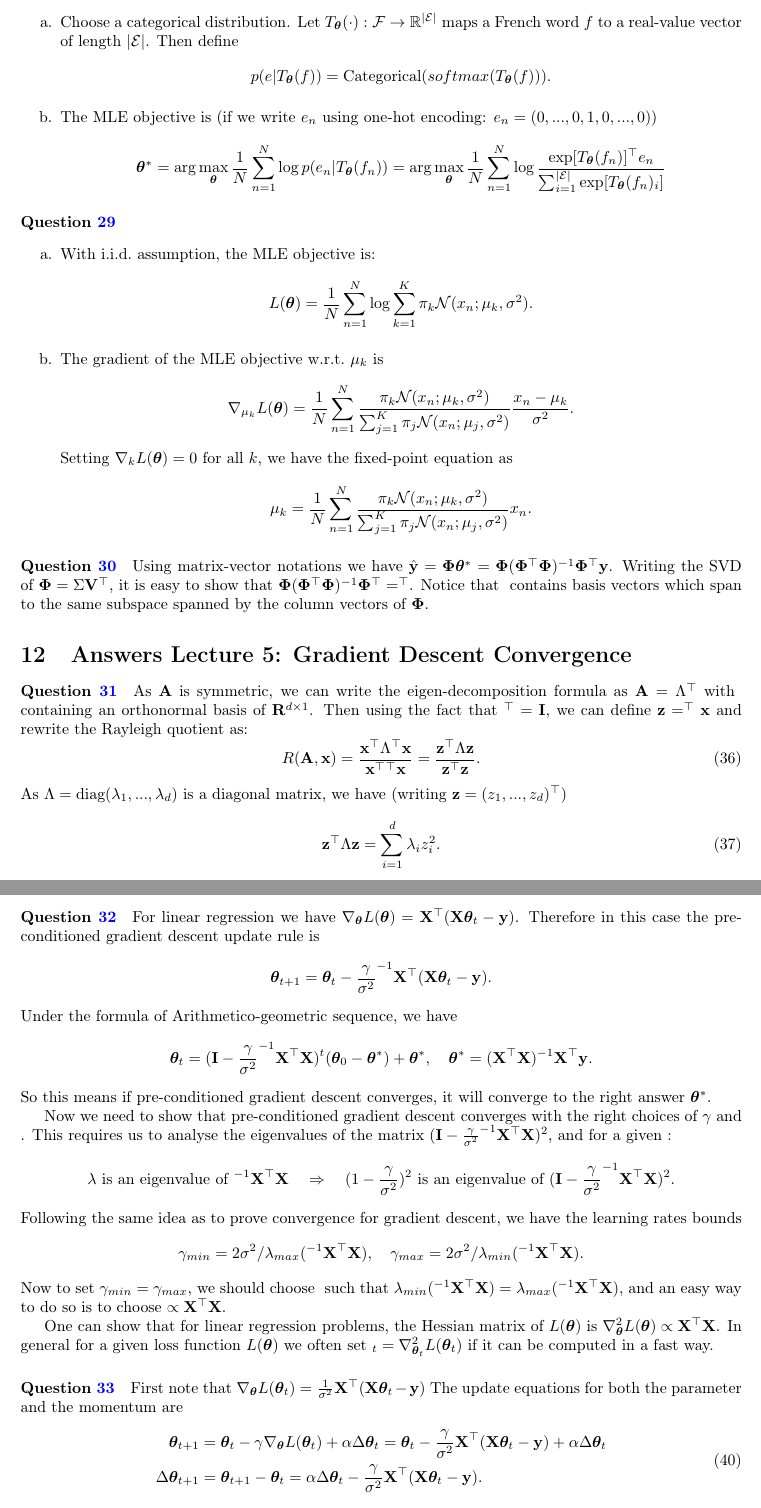
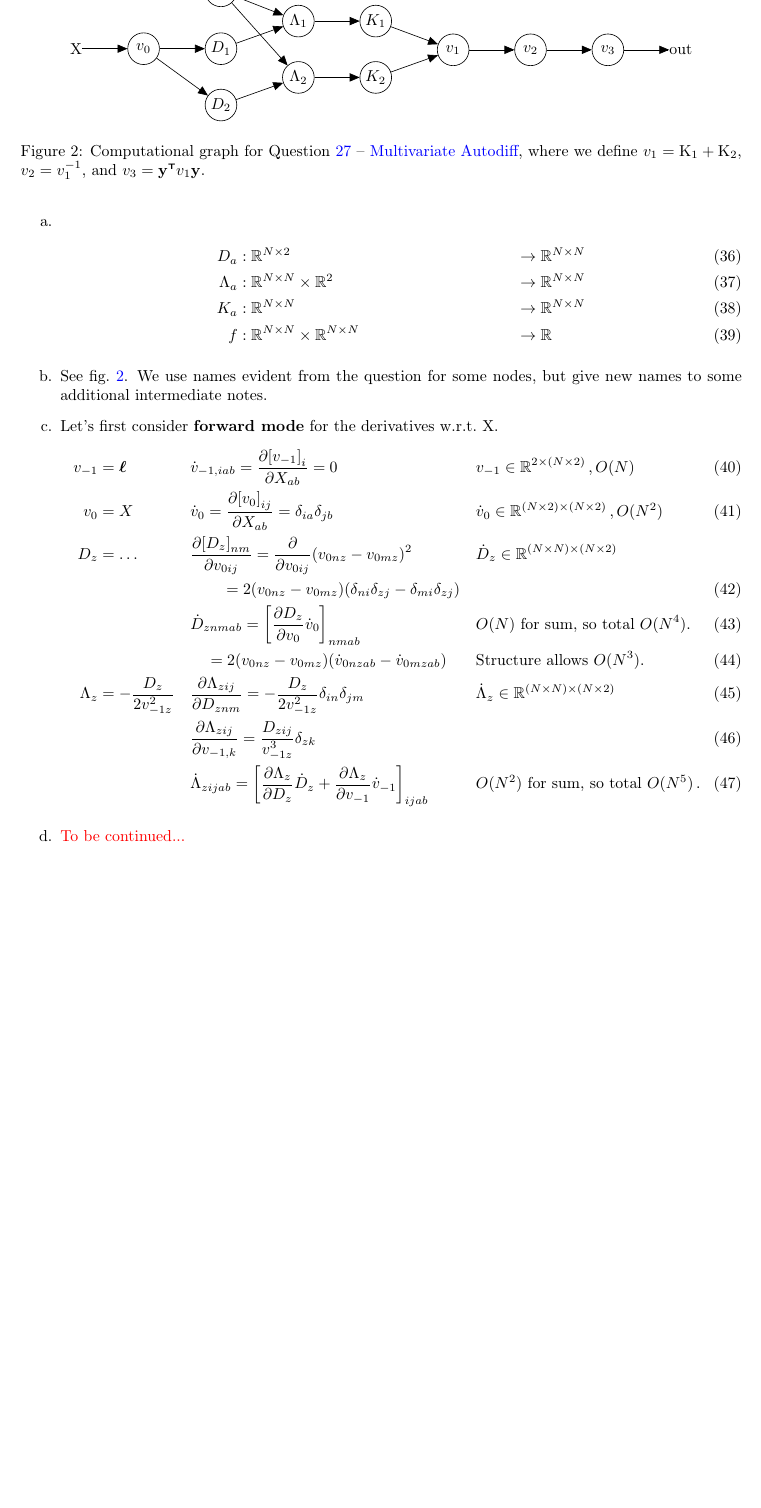
Before and after one commit to markvdw/mml-autumn-2022, a LaTeX problem sheet (exercises/exercises.tex, which reads exercises/answers-lecture2-diff.tex): two parts of pages 14 and 15 of 15 before the commit and part of page 13 of 13 after it, the two joined at a grey line, cut at the place of the change, the shorter picture padded with empty space. The pictures show the PDF file exercises/exercises.pdf that the author committed with the source.

Commit message:
Edits to autodiff exercise + begin answer.

```diff
--- a/exercises/answers-lecture2-diff.tex
+++ b/exercises/answers-lecture2-diff.tex
@@ -75,4 +79,8 @@ If we substitute $a(x) = x, b(x) = x$, then we obtain $\calcd f / \calcd x = 2x$
 
 
 
-\paragraph{\questionref{q:autodiff}} TODO
+\paragraph{\questionref{q:autodiff}}
+\begin{figure}[h]
+\centering
+  \tikz{
+ \node[const] (l) {$\boldsymbol\ell$};%
@@ -78,0 +104,17 @@ If we substitute $a(x) = x, b(x) = x$, then we obtain $\calcd f / \calcd x = 2x$
+ \edge {l}  {vn1};
+ \edge {X}  {v0};
+ \edge {v0} {D1};
+ \edge {v0}  {D2};
+ \edge {D1} {L1};
+ \edge {D2} {L2};
+ \edge {vn1} {L1,L2};
+ \edge {L1} {K1};
+ \edge {L2} {K2};
+ \edge {K1, K2} {K};
+ \edge {K} {Kinv};
+ \edge {Kinv} {v3};
+ \edge {v3} {out};
+}
+\caption{Computational graph for \questionref{q:autodiff}, where we define $v_1 = \mat K_1 + \mat K_2$, $v_2 = v_1\inv$, and $v_3 = \vy\transpose v_1 \vy$.}
+\label{fig:qautodiff}
+\end{figure}
@@ -78,0 +125,24 @@ If we substitute $a(x) = x, b(x) = x$, then we obtain $\calcd f / \calcd x = 2x$
+\Lambda_a &: \Reals^{N\times N}\times \Reals^{2} &&\to \Reals^{N\times N} \\
+K_a &: \Reals^{N\times N} &&\to \Reals^{N\times N} \\
+f &: \Reals^{N\times N}\times\Reals^{N\times N} &&\to \Reals
+\end{align}
+\item See \cref{fig:qautodiff}. We use names evident from the question for some nodes, but give new names to some additional intermediate notes.
+\item Let's first consider \textbf{forward mode} for the derivatives w.r.t.~$\mat X$.
+\begin{align}
+v_{-1} &= \boldsymbol \ell && \dot v_{-1,iab} = \pderiv[{[v_{-1}]}_{i}]{X_{ab}} = 0 && v_{-1} \in \Reals^{2 \times (N\times 2)}\,, O(N) \\ % \pderiv[v_{-1}]{\boldsymbol\ell} = \mat I_2
+v_0 &= X && \dot v_0 = \pderiv[{[v_0]}_{ij}]{X_{ab}} = \delta_{ia}\delta_{jb}  &&  \dot v_0 \in \Reals^{(N\times 2)\times (N\times 2)}\,, O(N^2) \\
+D_z &= \dots && \pderiv[{[D_z]}_{nm}]{v_{0ij}} = \pderiv{v_{0ij}} (v_{0nz} - v_{0mz})^2 &&  \dot D_z \in \Reals^{(N\times N) \times (N\times 2)}  \nonumber \\
+& && \qquad = 2(v_{0nz} - v_{0mz})(\delta_{ni}\delta_{zj} - \delta_{mi}\delta_{zj}) &&\\
+& && \dot D_{znmab} = \left[\pderiv[D_z]{v_0} \dot v_0\right]_{nmab} && O(N) \text{ for sum, so total } O(N^4). \\
+& && \quad = 2 (v_{0nz} - v_{0mz}) (\dot v_{0nzab} - \dot v_{0mzab})&& \text{Structure allows } O(N^3). \\
+\Lambda_z &= - \frac{D_z}{2v_{-1z}^2} && \pderiv[\Lambda_{zij}]{D_{znm}} = - \frac{D_z}{2v_{-1z}^2}\delta_{in}\delta_{jm}  && \dot \Lambda_z \in \Reals^{(N\times N) \times (N\times 2)} \\
+& && \pderiv[\Lambda_{zij}]{v_{-1,k}} = \frac{D_{zij}}{v_{-1z}^3} \delta_{zk} && \\
+& && \dot \Lambda_{zijab} = \left[\pderiv[\Lambda_{z}]{D_{z}} \dot D_{z} + \pderiv[\Lambda_{z}]{v_{-1}} \dot v_{-1}\right]_{ijab} && O(N^2)\text{ for sum, so total }O(N^5)\,.
+\end{align}
+\item {\color{red} To be continued...}
+\end{enumerate}
+
+%%% Local Variables:
+%%% mode: latex
+%%% TeX-master: "exercises"
+%%% End:
```
Also changed, not shown: exercises/exercises.tex (+9 -8 lines), exercises/exercises.pdf, exercises/answers-lecture2-diff.tex (25 more changed lines).
